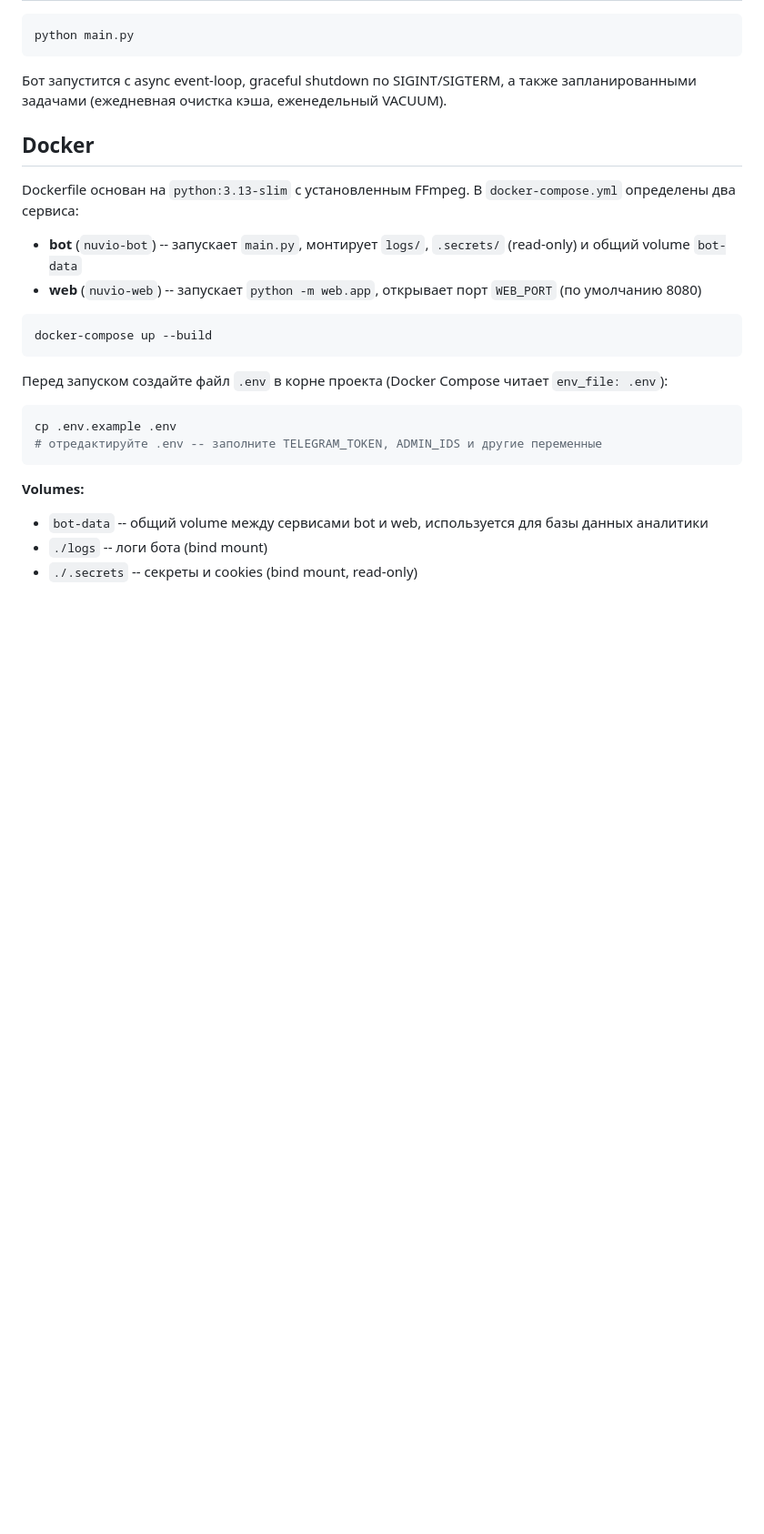
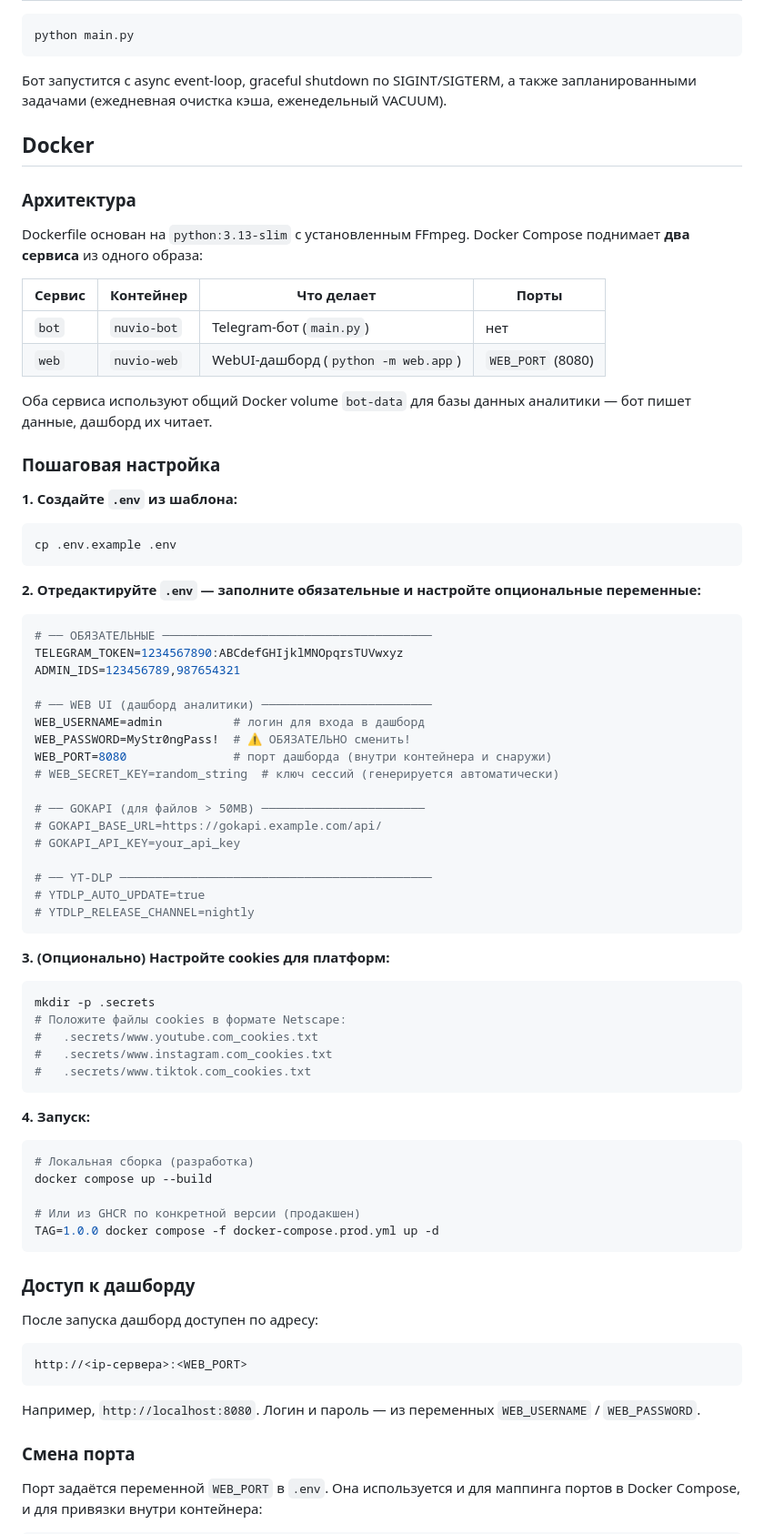
Before and after one commit to mazixs/Nuvio, a Markdown page: docs/guides/deployment.md, the part around one of its changes. Shown at 91% size. Rendered like a GitHub page; blank space fills up the shorter version.

````diff
--- a/docs/guides/deployment.md
+++ b/docs/guides/deployment.md
@@ -62,24 +62,78 @@ python main.py
 
 ## Docker
 
-Dockerfile основан на `python:3.13-slim` с установленным FFmpeg. В `docker-compose.yml` определены два сервиса:
+### Архитектура
 
-- **bot** (`nuvio-bot`) -- запускает `main.py`, монтирует `logs/`, `.secrets/` (read-only) и общий volume `bot-data`
-- **web** (`nuvio-web`) -- запускает `python -m web.app`, открывает порт `WEB_PORT` (по умолчанию 8080)
+Dockerfile основан на `python:3.13-slim` с установленным FFmpeg. Docker Compose поднимает **два сервиса** из одного образа:
 
-```bash
-docker-compose up --build
-```
+| Сервис | Контейнер | Что делает | Порты |
+|--------|-----------|------------|-------|
+| `bot` | `nuvio-bot` | Telegram-бот (`main.py`) | нет |
+| `web` | `nuvio-web` | WebUI-дашборд (`python -m web.app`) | `WEB_PORT` (8080) |
 
-Перед запуском создайте файл `.env` в корне проекта (Docker Compose читает `env_file: .env`):
+Оба сервиса используют общий Docker volume `bot-data` для базы данных аналитики — бот пишет данные, дашборд их читает.
+
+### Пошаговая настройка
+
+**1. Создайте `.env` из шаблона:**
 
 ```bash
 cp .env.example .env
-# отредактируйте .env -- заполните TELEGRAM_TOKEN, ADMIN_IDS и другие переменные
 ```
 
-**Volumes:**
+**2. Отредактируйте `.env` — заполните обязательные и настройте опциональные переменные:**
 
-- `bot-data` -- общий volume между сервисами bot и web, используется для базы данных аналитики
-- `./logs` -- логи бота (bind mount)
-- `./.secrets` -- секреты и cookies (bind mount, read-only)
+```env
+# ── ОБЯЗАТЕЛЬНЫЕ ──────────────────────────────────────
+TELEGRAM_TOKEN=1234567890:ABCdefGHIjklMNOpqrsTUVwxyz
+ADMIN_IDS=123456789,987654321
+
+# ── WEB UI (дашборд аналитики) ────────────────────────
+WEB_USERNAME=admin          # логин для входа в дашборд
+WEB_PASSWORD=MyStr0ngPass!  # ⚠️ ОБЯЗАТЕЛЬНО сменить!
+WEB_PORT=8080               # порт дашборда (внутри контейнера и снаружи)
+# WEB_SECRET_KEY=random_string  # ключ сессий (генерируется автоматически)
+
+# ── GOKAPI (для файлов > 50MB) ───────────────────────
+# GOKAPI_BASE_URL=https://gokapi.example.com/api/
+# GOKAPI_API_KEY=your_api_key
+
+# ── YT-DLP ────────────────────────────────────────────
+# YTDLP_AUTO_UPDATE=true
+# YTDLP_RELEASE_CHANNEL=nightly
+```
+
+**3. (Опционально) Настройте cookies для платформ:**
+
+```bash
+mkdir -p .secrets
+# Положите файлы cookies в формате Netscape:
+#   .secrets/www.youtube.com_cookies.txt
+#   .secrets/www.instagram.com_cookies.txt
+#   .secrets/www.tiktok.com_cookies.txt
+```
+
+**4. Запуск:**
+
+```bash
+# Локальная сборка (разработка)
+docker compose up --build
+
+# Или из GHCR по конкретной версии (продакшен)
+TAG=1.0.0 docker compose -f docker-compose.prod.yml up -d
+```
+
+### Доступ к дашборду
+
+После запуска дашборд доступен по адресу:
+
+```
+http://<ip-сервера>:<WEB_PORT>
+```
+
+Например, `http://localhost:8080`. Логин и пароль — из переменных `WEB_USERNAME` / `WEB_PASSWORD`.
+
+### Смена порта
+
+Порт задаётся переменной `WEB_PORT` в `.env`. Она используется и для маппинга портов в Docker Compose, и для привязки внутри контейнера:
+
````
Also changed, not shown: other parts of docs/guides/deployment.md (+70 -13 lines), README.md (+10 -14 lines).
